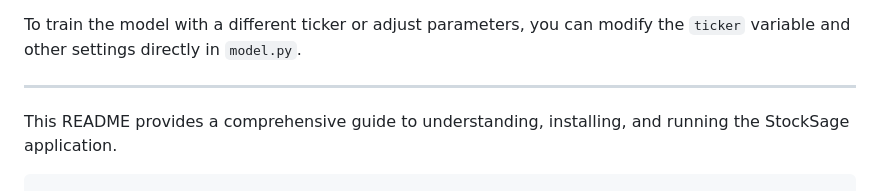
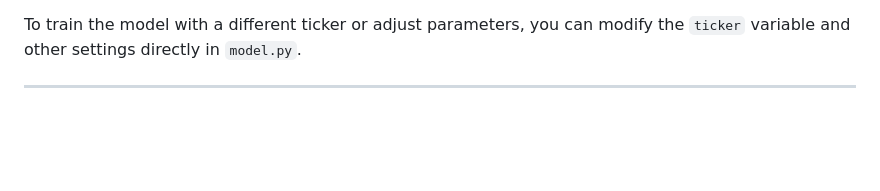
Before and after one commit to msrishav-28/stocksage, a Markdown page: README.md, the part around the change. Drawn GitHub-style; blank space fills up the shorter version.

````diff
--- a/README.md
+++ b/README.md
@@ -173,6 +173,3 @@ The `model.py` script is responsible for training the stock price prediction mod
 To train the model with a different ticker or adjust parameters, you can modify the `ticker` variable and other settings directly in `model.py`.
 
 ---
-
-This README provides a comprehensive guide to understanding, installing, and running the StockSage application.
-```
````
